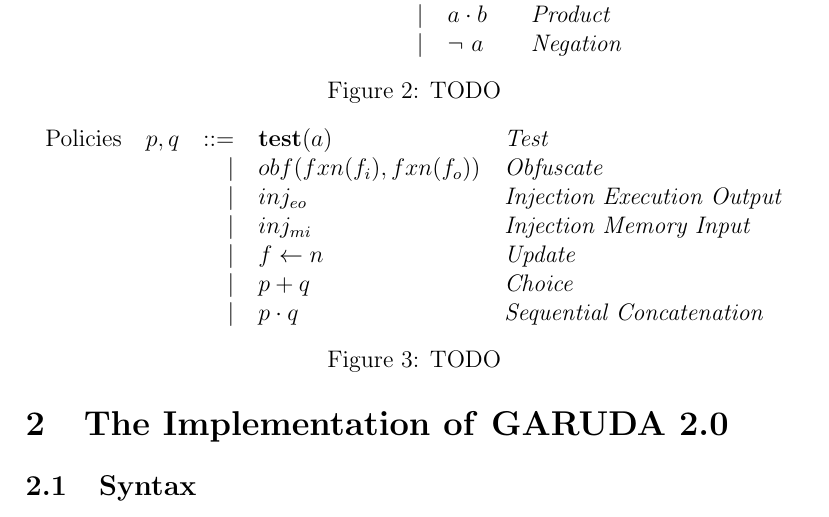
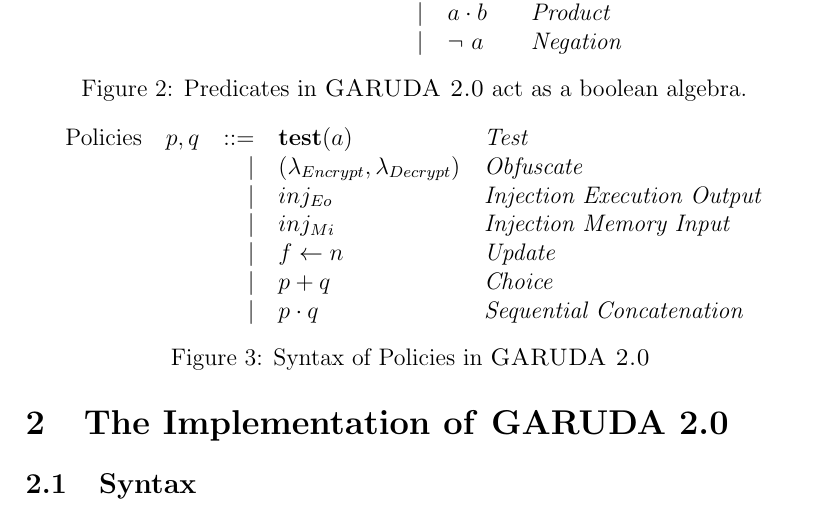
Before and after one commit to seftonsg/Garuda-2.0, a LaTeX document (docs/GARUDA2/Language.tex): part of page 3 of 11, cut so that both start at the same text. Compiled offline with pdfLaTeX.

Commit message:
switched to lambda for now add enc/dec pol pair

```diff
--- a/docs/GARUDA2/Language.tex
+++ b/docs/GARUDA2/Language.tex
@@ -124,7 +125,7 @@
                         &       & $\mid$ & $a \cdot b$  & \textit{Product}  \\
                         &       & $\mid$ & $\neg\ a$    & \textit{Negation}
           \end{tabular}
-          \caption{TODO}
+          \caption{Predicates in \sysname act as a boolean algebra.}
           \label{fig:spec:synt:pred}
         \end{figure}
 
@@ -133,17 +134,18 @@
         \begin{figure}
           \centering
           \begin{tabular}{l c r l l}
-            Policies  & $p,q$ & $::=$  & $\mathbf{test}(a)$ & \textit{Test}     \\
-                      &       & $\mid$ & $obf(fxn(f_i), fxn(f_o))$        & \textit{Obfuscate} \\
-                      &       & $\mid$ & $inj_{eo}$         & \textit{Injection Execution Output} \\
+            Policies  & $p,q$ & $::=$  & $\mathbf{test}(a)$    & \textit{Test}     \\
+                      &       & $\mid$ & $(\lambda_{Encrypt},
+                                           \lambda_{Decrypt})$ & \textit{Obfuscate} \\
+                      &       & $\mid$ & $inj_{Eo}$            & \textit{Injection Execution Output} \\
                       % alternatively: Injection to State Register (inj_{i})
-                      &       & $\mid$ & $inj_{mi}$         & \textit{Injection Memory Input} \\
+                      &       & $\mid$ & $inj_{Mi}$            & \textit{Injection Memory Input} \\
                       % alternatively: Injection from State Register (inj_{o})
-                      &       & $\mid$ & $f \leftarrow n$   & \textit{Update}   \\
-                      &       & $\mid$ & $p + q$            & \textit{Choice}   \\
-                      &       & $\mid$ & $p \cdot q$        & \textit{Sequential Concatenation} \\
+                      &       & $\mid$ & $f \leftarrow n$      & \textit{Update}   \\
+                      &       & $\mid$ & $p + q$               & \textit{Choice}   \\
+                      &       & $\mid$ & $p \cdot q$           & \textit{Sequential Concatenation} \\
           \end{tabular}
-          \caption{TODO}
+          \caption{Syntax of Policies in \sysname}
           \label{fig:spec:synt:pol}
         \end{figure}
   %%%%%%%%%%%%%%%%%%%%%%%
```
Also changed, not shown: docs/GARUDA2/Language.pdf, docs/GARUDA2/Language.tex (18 more changed lines).
